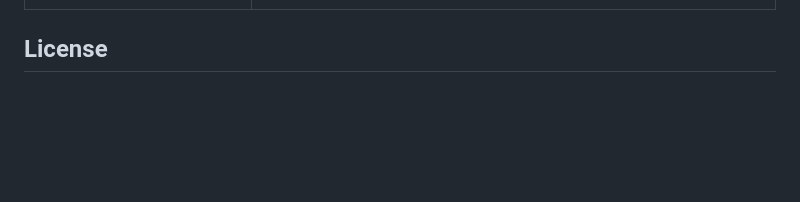
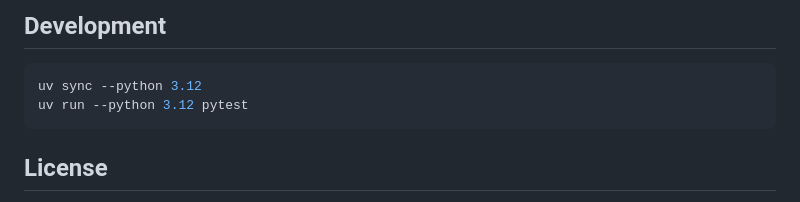
Before and after one commit to charles-forsyth/generate-tts, a Markdown page: README.md, the part around one of its changes. GitHub-like rendering; blank space fills up the shorter version.

````diff
--- a/README.md
+++ b/README.md
@@ -112,3 +109,9 @@ gen-tts --input-file script.txt --multi-speaker \
+## Development
+
+```bash
+uv sync --python 3.12
+uv run --python 3.12 pytest
+```
 
 ## License
 MIT License
````
Also changed, not shown: other parts of README.md (+53 -56 lines), SPEC.md (added, +122 -0 lines).
